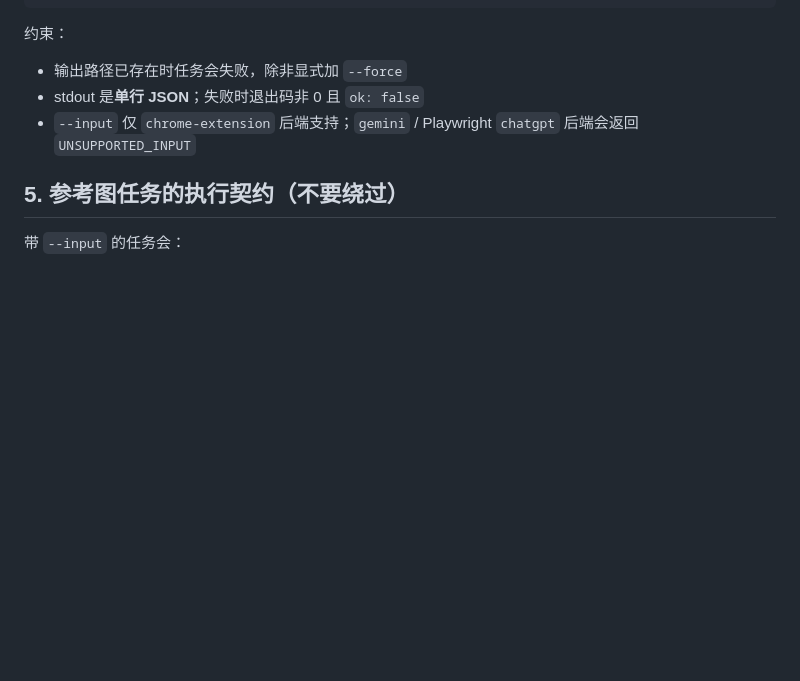
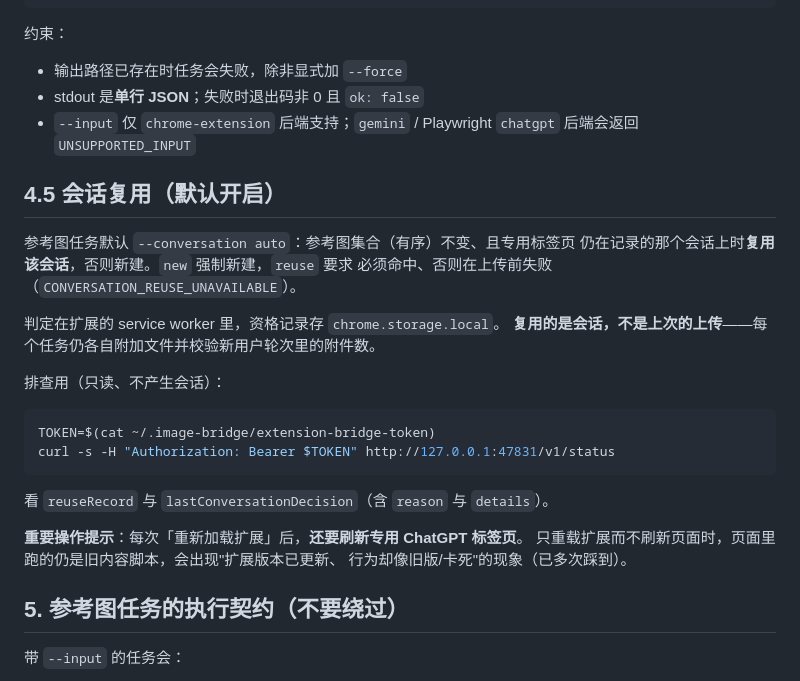
Before and after one commit to linggougou/image-bridge, a Markdown page: AGENTS.md, the part around the change. Rendered like a GitHub page; blank space fills up the shorter version.

````diff
--- a/AGENTS.md
+++ b/AGENTS.md
@@ -88,6 +88,28 @@ node dist/cli.js generate \
 - stdout 是**单行 JSON**；失败时退出码非 0 且 `ok: false`
 - `--input` 仅 `chrome-extension` 后端支持；`gemini` / Playwright `chatgpt` 后端会返回 `UNSUPPORTED_INPUT`
 
+## 4.5 会话复用（默认开启）
+
+参考图任务默认 `--conversation auto`：参考图集合（有序）不变、且专用标签页
+仍在记录的那个会话上时**复用该会话**，否则新建。`new` 强制新建，`reuse` 要求
+必须命中、否则在上传前失败（`CONVERSATION_REUSE_UNAVAILABLE`）。
+
+判定在扩展的 service worker 里，资格记录存 `chrome.storage.local`。
+**复用的是会话，不是上次的上传**——每个任务仍各自附加文件并校验新用户轮次里的附件数。
+
+排查用（只读、不产生会话）：
+
+```bash
+TOKEN=$(cat ~/.image-bridge/extension-bridge-token)
+curl -s -H "Authorization: Bearer $TOKEN" http://127.0.0.1:47831/v1/status
+```
+
+看 `reuseRecord` 与 `lastConversationDecision`（含 `reason` 与 `details`）。
+
+**重要操作提示**：每次「重新加载扩展」后，**还要刷新专用 ChatGPT 标签页**。
+只重载扩展而不刷新页面时，页面里跑的仍是旧内容脚本，会出现"扩展版本已更新、
+行为却像旧版/卡死"的现象（已多次踩到）。
+
 ## 5. 参考图任务的执行契约（不要绕过）
 
 带 `--input` 的任务会：
````
Also changed, not shown: README.md (+55 -0 lines), docs/agent-usage.md (+15 -0 lines).
